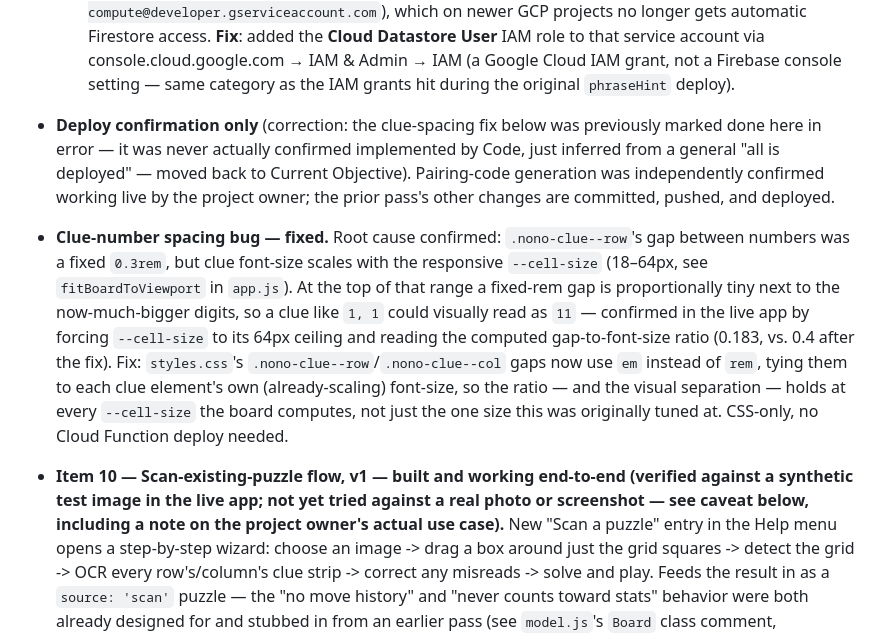
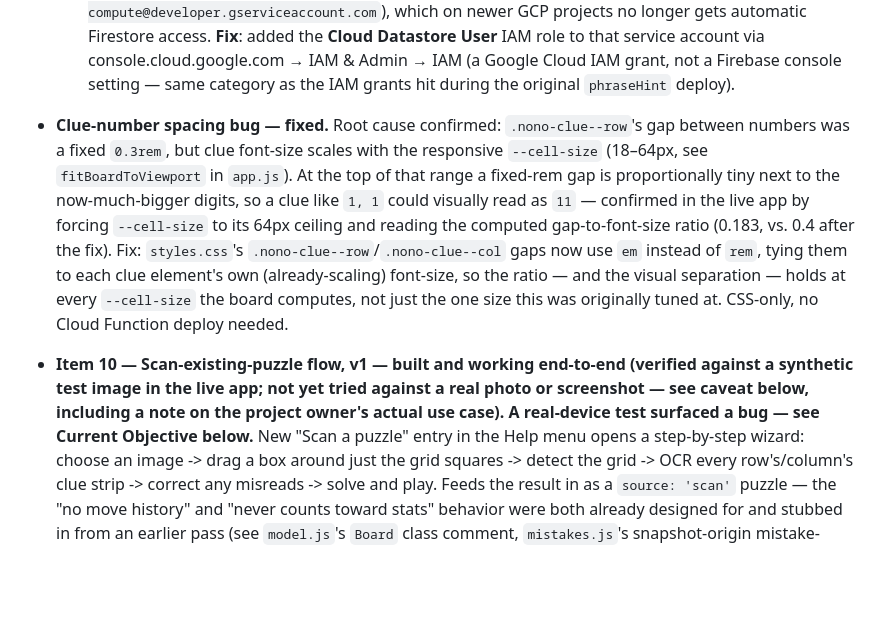
Before and after one commit to danemoll-jpg/nonogram-solver, a Markdown page: TODO.md, the part around one of its changes. Rendered like a GitHub page; blank space fills up the shorter version.

```diff
--- a/TODO.md
+++ b/TODO.md
@@ -140,11 +137,6 @@ Completed Tasks
      IAM role to that service account via console.cloud.google.com → IAM & Admin → IAM (a
      Google Cloud IAM grant, not a Firebase console setting — same category as the IAM
      grants hit during the original `phraseHint` deploy).
-* **Deploy confirmation only** (correction: the clue-spacing fix below was previously
-  marked done here in error — it was never actually confirmed implemented by Code, just
-  inferred from a general "all is deployed" — moved back to Current Objective). Pairing-code
-  generation was independently confirmed working live by the project owner; the prior
-  pass's other changes are committed, pushed, and deployed.
 
 * **Clue-number spacing bug — fixed.** Root cause confirmed: `.nono-clue--row`'s gap
   between numbers was a fixed `0.3rem`, but clue font-size scales with the responsive
@@ -159,7 +151,8 @@ Completed Tasks
 
 * **Item 10 — Scan-existing-puzzle flow, v1 — built and working end-to-end (verified
   against a synthetic test image in the live app; not yet tried against a real photo or
-  screenshot — see caveat below, including a note on the project owner's actual use case).**
+  screenshot — see caveat below, including a note on the project owner's actual use case).
+  A real-device test surfaced a bug — see Current Objective below.**
   New "Scan a puzzle" entry in the Help menu opens
   a step-by-step wizard: choose an image -> drag a box around just the grid squares ->
   detect the grid -> OCR every row's/column's clue strip -> correct any misreads -> solve and
```
Also changed, not shown: other parts of TODO.md (+54 -21 lines), CLAUDE.md (+18 -12 lines).
